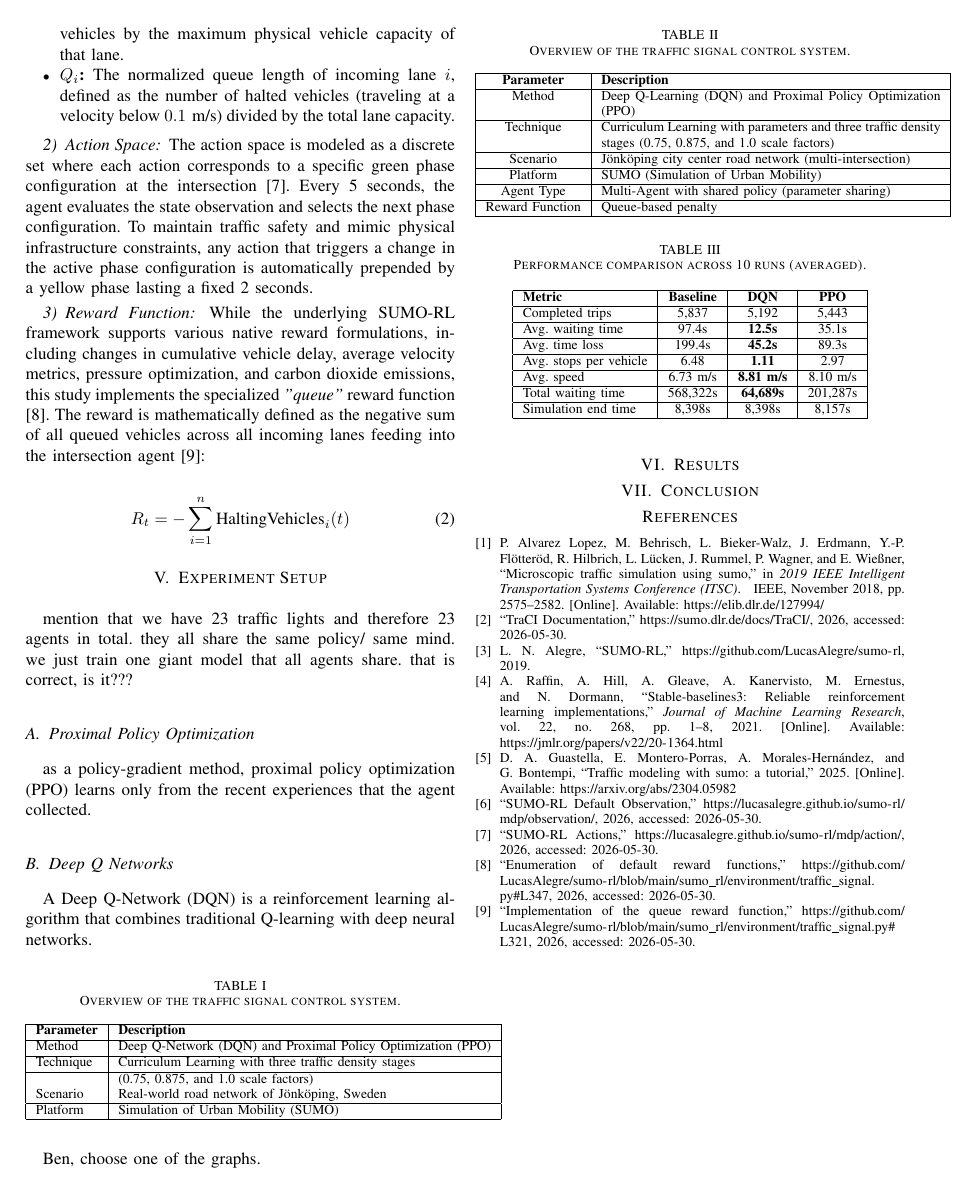
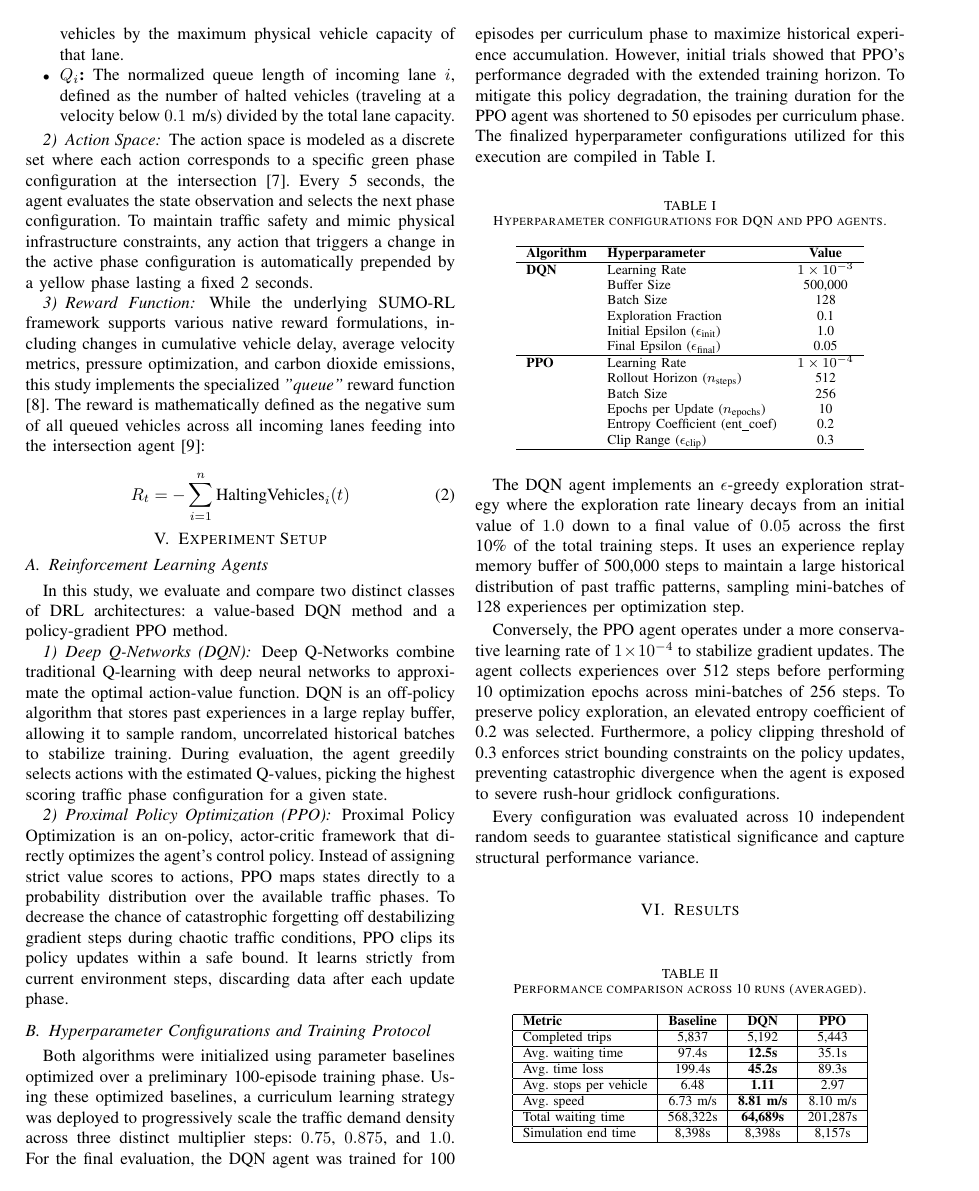
Before and after one commit to benbekir/traffic-rl, a LaTeX paper (report/DRL Traffic Light Control.tex): page 3 of 4. Compiled offline with pdfLaTeX; a missing font is replaced by an installed copy or a similar font; a LaTeX package or settings file that is missing is left out.

Commit message:
mostly finish experiment setup

```diff
--- a/report/DRL Traffic Light Control.tex
+++ b/report/DRL Traffic Light Control.tex
@@ -134,56 +134,46 @@ While the underlying SUMO-RL framework supports various native reward formulatio
 \end{equation}
 
 \section{Experiment Setup}
-mention that we have 23 traffic lights and therefore 23 agents in total. they all share the same policy/ same mind. we just train one giant model that all agents share. that is correct, is it???
-\subsection{Proximal Policy Optimization}
-as a policy-gradient method, proximal policy optimization (PPO) learns only from the recent experiences that the agent collected.
 
-\subsection{Deep Q Networks}
-A Deep Q-Network (DQN) is a reinforcement learning algorithm that combines traditional Q-learning with deep neural networks.
+\subsection{Reinforcement Learning Agents}
+In this study, we evaluate and compare two distinct classes of DRL architectures: a value-based DQN method and a policy-gradient PPO method.
+
+\subsubsection{Deep Q-Networks (DQN)}
+Deep Q-Networks combine traditional Q-learning with deep neural networks to approximate the optimal action-value function. DQN is an off-policy algorithm that stores past experiences in a large replay buffer, allowing it to sample random, uncorrelated historical batches to stabilize training. During evaluation, the agent greedily selects actions with the estimated Q-values, picking the highest scoring traffic phase configuration for a given state.
+
+\subsubsection{Proximal Policy Optimization (PPO)}
+Proximal Policy Optimization is an on-policy, actor-critic framework that directly optimizes the agent's control policy. Instead of assigning strict value scores to actions, PPO maps states directly to a probability distribution over the available traffic phases. To decrease the chance of catastrophic forgetting off destabilizing gradient steps during chaotic traffic conditions, PPO clips its policy updates within a safe bound. It learns strictly from current environment steps, discarding data after each update phase.
+
+\subsection{Hyperparameter Configurations and Training Protocol}
+Both algorithms were initialized using parameter baselines optimized over a preliminary 100-episode training phase. Using these optimized baselines, a curriculum learning strategy was deployed to progressively scale the traffic demand density across three distinct multiplier steps: $0.75$, $0.875$, and $1.0$. For the final evaluation, the DQN agent was trained for 100 episodes per curriculum phase to maximize historical experience accumulation. However, initial trials showed that PPO's performance degraded with the extended training horizon. To mitigate this policy degradation, the training duration for the PPO agent was shortened to 50 episodes per curriculum phase. The finalized hyperparameter configurations utilized for this execution are compiled in Table~\ref{tab:hyperparams}.
 
 \begin{table}[h]
 \centering
-\caption{Overview of the traffic signal control system.}
-\label{tab:project_overview}
-\begin{tabular}{|l|l|}
+\caption{Hyperparameter configurations for DQN and PPO agents.}
+\label{tab:hyperparams}
+\begin{tabular}{llc}
 \hline
-\textbf{Parameter} & \textbf{Description} \\
-\hline
-Method    & Deep Q-Network (DQN) and Proximal Policy Optimization (PPO) \\
-\hline
-Technique & Curriculum Learning with three traffic density stages \\
-\hline
-          & (0.75, 0.875, and 1.0 scale factors) \\
-Scenario  & Real-world road network of Jönköping, Sweden \\
-\hline
-Platform  & Simulation of Urban Mobility (SUMO) \\
-\hline
+\textbf{Algorithm} & \textbf{Hyperparameter} & \textbf{Value} \\ \hline
+\textbf{DQN}       & Learning Rate & $1 \times 10^{-3}$ \\
+                   & Buffer Size & 500,000 \\
+                   & Batch Size & 128 \\
+                   & Exploration Fraction & 0.1 \\
+                   & Initial Epsilon ($\epsilon_{\text{init}}$) & 1.0 \\
+                   & Final Epsilon ($\epsilon_{\text{final}}$) & 0.05 \\ \hline
+\textbf{PPO}       & Learning Rate & $1 \times 10^{-4}$ \\
+                   & Rollout Horizon ($n_{\text{steps}}$) & 512 \\
+                   & Batch Size & 256 \\
+                   & Epochs per Update ($n_{\text{epochs}}$) & 10 \\
+                   & Entropy Coefficient ($\text{ent\_coef}$) & 0.2 \\
+                   & Clip Range ($\epsilon_{\text{clip}}$) & 0.3 \\ \hline
 \end{tabular}
 \end{table}
 
-\begin{table}[h]
-\centering
-\caption{Overview of the traffic signal control system.}
-\label{tab:system-overview}
-\begin{tabular}{|c|p{7cm}|}\hline
-\textbf{Parameter} & \textbf{Description} \\
-\hline
-Method & Deep Q-Learning (DQN) and Proximal Policy Optimization (PPO) \\
-\hline
-Technique & Curriculum Learning with parameters and three traffic density stages (0.75, 0.875, and 1.0 scale factors)\\
-\hline
-Scenario & Jönköping city center road network (multi-intersection) \\
-\hline
-Platform & SUMO (Simulation of Urban Mobility) \\
-\hline
-Agent Type & Multi-Agent with shared policy (parameter sharing) \\
-\hline
-Reward Function & Queue-based penalty \\
-\hline
-\end{tabular}
-\end{table}
+The DQN agent implements an $\epsilon$-greedy exploration strategy where the exploration rate lineary decays from an initial value of $1.0$ down to a final value of $0.05$ across the first 10\% of the total training steps. It uses an experience replay memory buffer of 500,000 steps to maintain a large historical distribution of past traffic patterns, sampling mini-batches of 128 experiences per optimization step.
 
-Ben, choose one of the graphs.
+Conversely, the PPO agent operates under a more conservative learning rate of $1 \times 10^{-4}$ to stabilize gradient updates. The agent collects experiences over 512 steps before performing 10 optimization epochs across mini-batches of 256 steps. To preserve policy exploration, an elevated entropy coefficient of 0.2 was selected. Furthermore, a policy clipping threshold of 0.3 enforces strict bounding constraints on the policy updates, preventing catastrophic divergence when the agent is exposed to severe rush-hour gridlock configurations.
+
+Every configuration was evaluated across 10 independent random seeds to guarantee statistical significance and capture structural performance variance.
 
 \section{Results}
 
```
Also changed, not shown: report/DRL Traffic Light Control.pdf.
